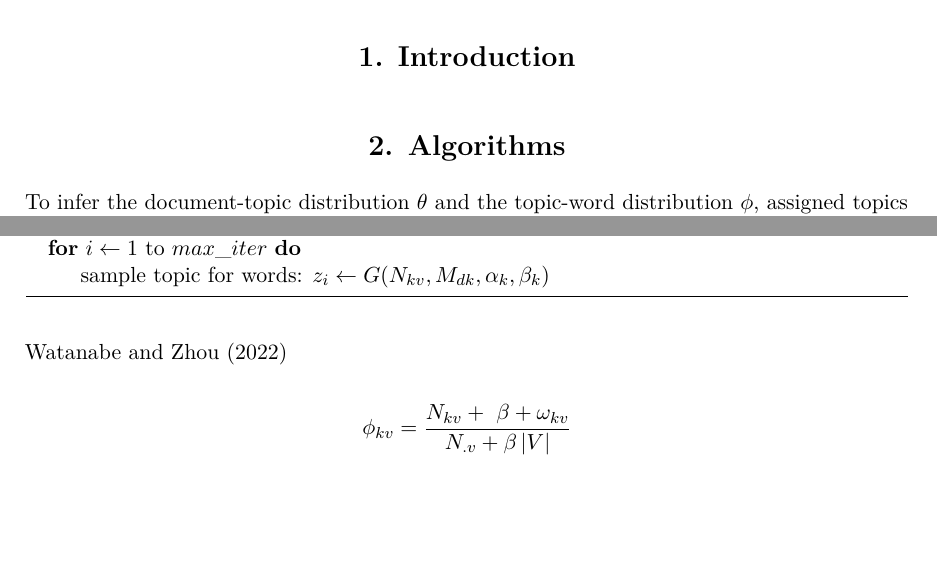
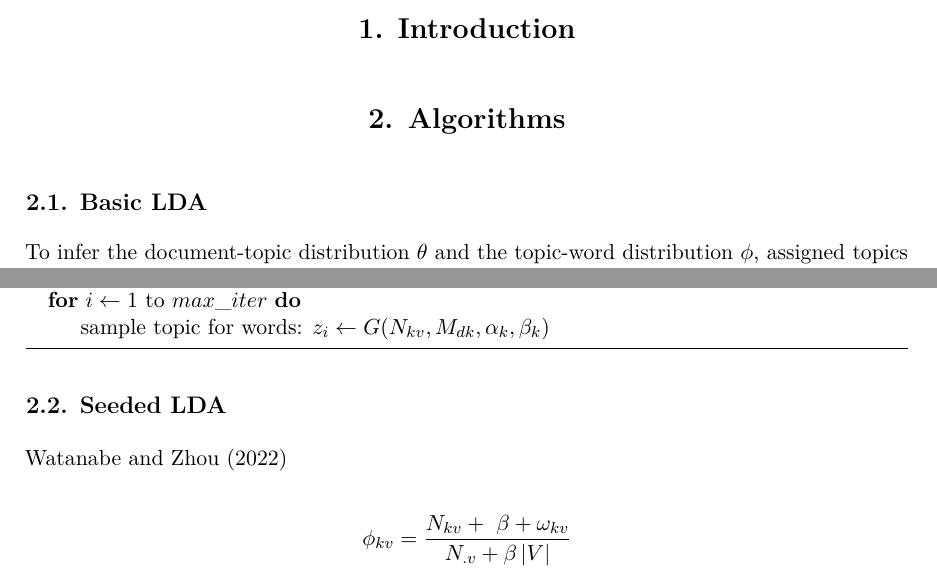
Before and after one commit to koheiw/jss, an R Markdown document (seededlda/seededlda.Rmd): two parts of pages 1 and 2 of 4, joined at a grey line, cut so that both start at the same text, the shorter picture padded with empty space. Rendered offline with R 4.5, knitr and Pandoc, then LaTeX, with nearby package versions; drawn as R Markdown's standard PDF in place of the format the file asks for.

Commit message:
Add heading

```diff
--- a/seededlda/seededlda.Rmd
+++ b/seededlda/seededlda.Rmd
@@ -37,6 +37,8 @@ options(prompt = 'R> ', continue = '+ ', fig.align = 'center')
 # Introduction
 
 # Algorithms
+
+## Basic LDA
 
 To infer the document-topic distribution $\theta$ and the topic-word distribution $\phi$, assigned topics are saved in $M_{dk}$ and $N_{kv}$. The former is the frequency of topic k found in document $d$, the latter is the frequency of topic $k$ assigned to unique word $v$, and $\alpha_k$ and $\beta_k$ are the Dirichlet priors, which are added to the frequency counts to smooth the distributions in $\theta$ and $\phi$.  The Gibbs sampler assigns topics to the words in the corpus based on the sampling distribution, $G$, derived as a product of $\theta$ and $\phi$. These relationships between are defined as follows:
 
```
